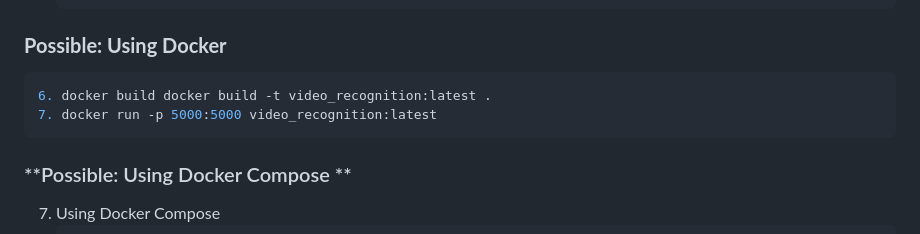
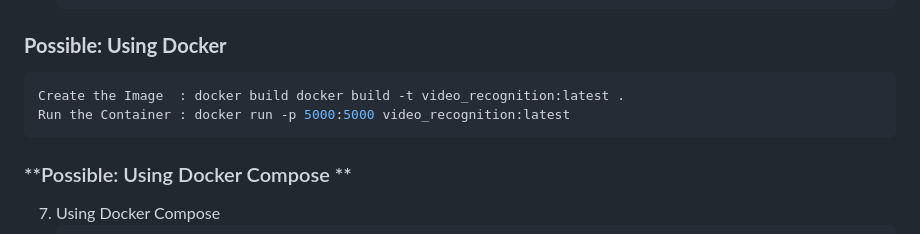
Before and after one commit to lidorzx/VideoRecognitionAI, a Markdown page: README.md, the part around the change. GitHub-like rendering.

````diff
--- a/README.md
+++ b/README.md
@@ -42,8 +42,8 @@ This repository contains a web-based video recognition application leveraging YO
    ```
 ### **Possible: Using Docker**
    ```bash
- 6. docker build docker build -t video_recognition:latest .
- 7. docker run -p 5000:5000 video_recognition:latest
+ Create the Image  : docker build docker build -t video_recognition:latest .
+ Run the Container : docker run -p 5000:5000 video_recognition:latest
    ```
 
 ### **Possible: Using Docker Compose  **
````
